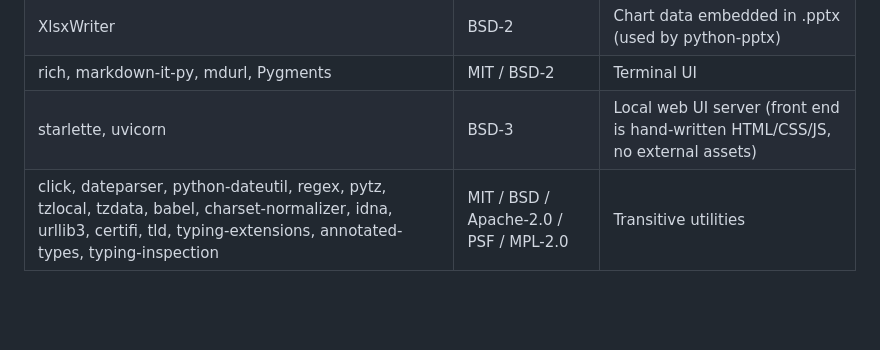
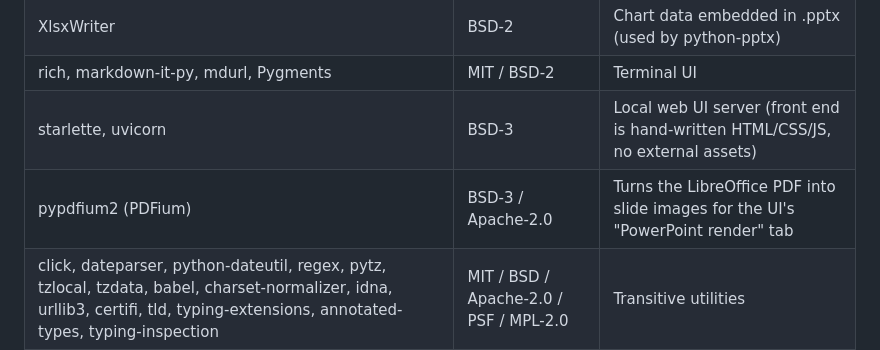
Before and after one commit to chaliharohan2/deck-creator-agent, a Markdown page: docs/LICENSES.md, the part around the change. GitHub-like rendering; blank space fills up the shorter version.

```diff
--- a/docs/LICENSES.md
+++ b/docs/LICENSES.md
@@ -20,6 +20,7 @@ All are OSI-approved licences; none requires an account, API key or payment.
 | XlsxWriter | BSD-2 | Chart data embedded in .pptx (used by python-pptx) |
 | rich, markdown-it-py, mdurl, Pygments | MIT / BSD-2 | Terminal UI |
 | starlette, uvicorn | BSD-3 | Local web UI server (front end is hand-written HTML/CSS/JS, no external assets) |
+| pypdfium2 (PDFium) | BSD-3 / Apache-2.0 | Turns the LibreOffice PDF into slide images for the UI's "PowerPoint render" tab |
 | click, dateparser, python-dateutil, regex, pytz, tzlocal, tzdata, babel, charset-normalizer, idna, urllib3, certifi, tld, typing-extensions, annotated-types, typing-inspection | MIT / BSD / Apache-2.0 / PSF / MPL-2.0 | Transitive utilities |
 
 Notes on weak copyleft: `certifi` is MPL-2.0 and `tld` is tri-licensed MPL-1.1 / GPL-2.0 / LGPL-2.1. Both are file-level licences: you can use them unmodified in any project, including commercial or closed-source ones.
```
Also changed, not shown: README.md (+4 -1 lines), docs/ui.png (added), 11 other files.
